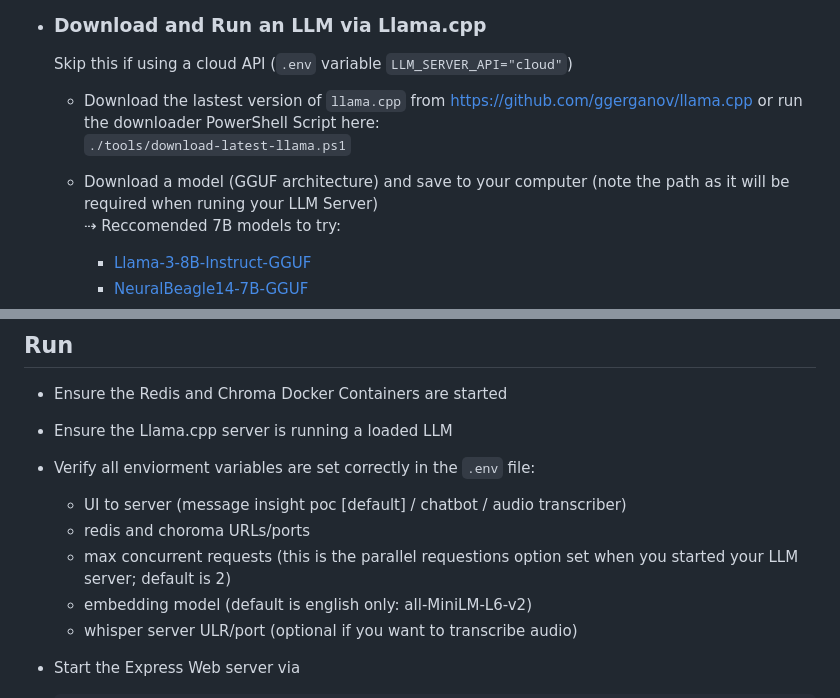
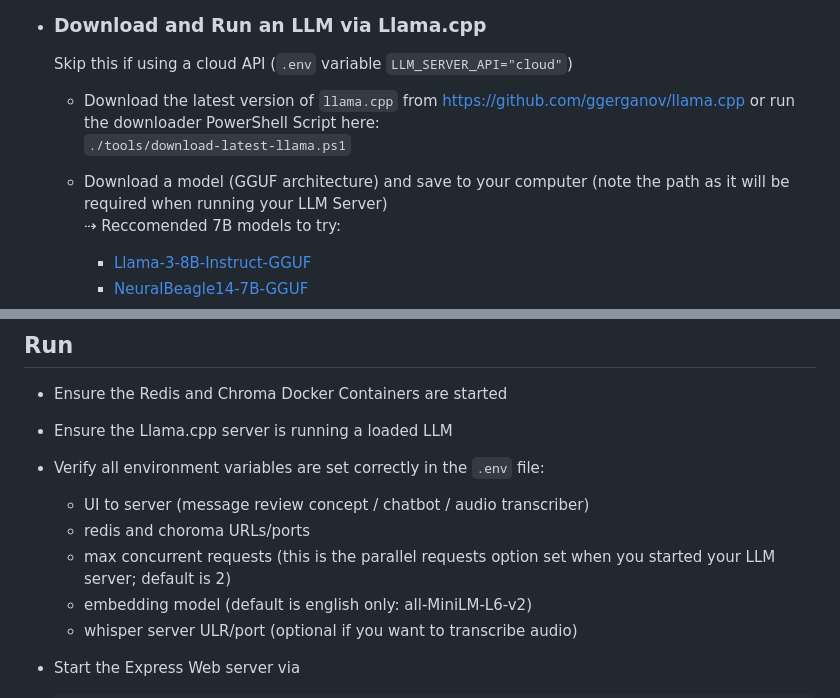
Before and after one commit to jparkerweb/queue-tha-llama, a Markdown page: README.md, 2 parts joined by grey strips. Rendered like a GitHub page.

```diff
--- a/README.md
+++ b/README.md
@@ -51,9 +51,9 @@ This is a web-based chat application that integrates Large Language Model (LLM)
 - ### Download and Run an LLM via Llama.cpp
   Skip this if using a cloud API (`.env` variable `LLM_SERVER_API="cloud"`)
 
-  - Download the lastest version of `llama.cpp` from https://github.com/ggerganov/llama.cpp or run the downloader PowerShell Script here:
+  - Download the latest version of `llama.cpp` from https://github.com/ggerganov/llama.cpp or run the downloader PowerShell Script here:
     `./tools/download-latest-llama.ps1`
-  - Download a model (GGUF architecture) and save to your computer (note the path as it will be required when runing your LLM Server)
+  - Download a model (GGUF architecture) and save to your computer (note the path as it will be required when running your LLM Server)
     ⇢ Reccomended 7B models to try:
       - [Llama-3-8B-Instruct-GGUF](https://huggingface.co/QuantFactory/Meta-Llama-3-8B-Instruct-GGUF/blob/main/Meta-Llama-3-8B-Instruct.Q4_K_M.gguf)
       - [NeuralBeagle14-7B-GGUF](https://huggingface.co/TheBloke/NeuralBeagle14-7B-GGUF/blob/main/neuralbeagle14-7b.Q4_K_M.gguf)
@@ -89,10 +89,10 @@ This is a web-based chat application that integrates Large Language Model (LLM)
 
 - Ensure the Redis and Chroma Docker Containers are started
 - Ensure the Llama.cpp server is running a loaded LLM
-- Verify all enviorment variables are set correctly in the `.env` file:
-  - UI to server (message insight poc [default] / chatbot / audio transcriber)
+- Verify all environment variables are set correctly in the `.env` file:
+  - UI to server (message review concept / chatbot / audio transcriber)
   - redis and choroma URLs/ports
-  - max concurrent requests (this is the parallel requestions option set when you started your LLM server; default is 2)
+  - max concurrent requests (this is the parallel requests option set when you started your LLM server; default is 2)
   - embedding model (default is english only: all-MiniLM-L6-v2)
   - whisper server ULR/port (optional if you want to transcribe audio)
 - Start the Express Web server via
```
